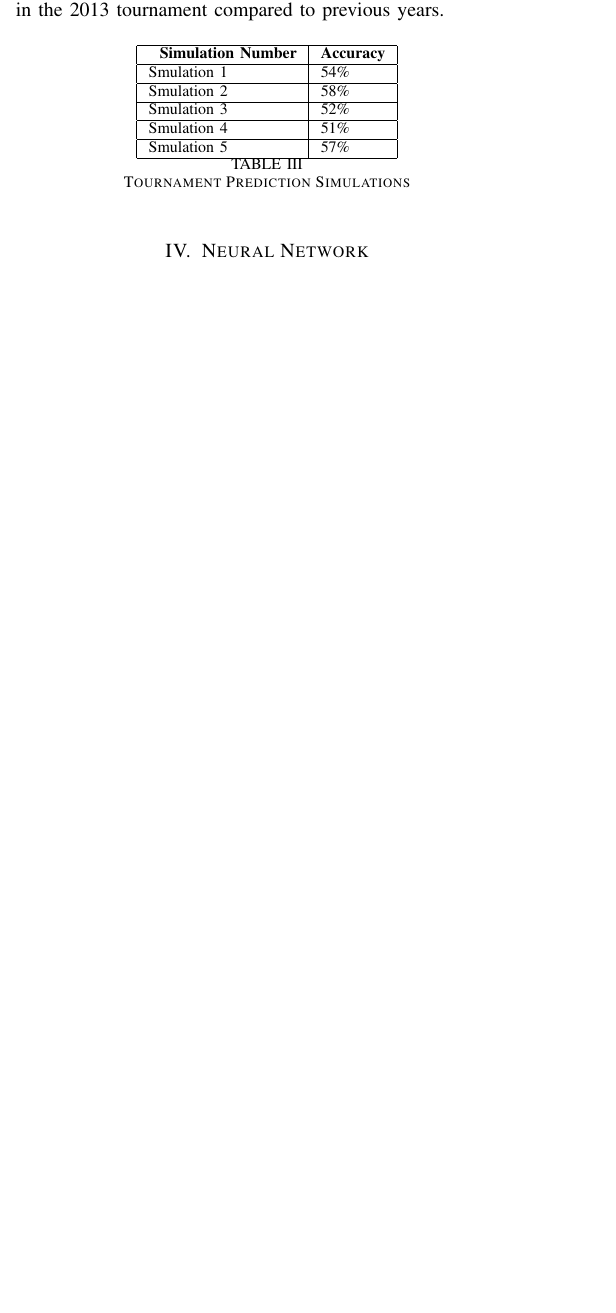
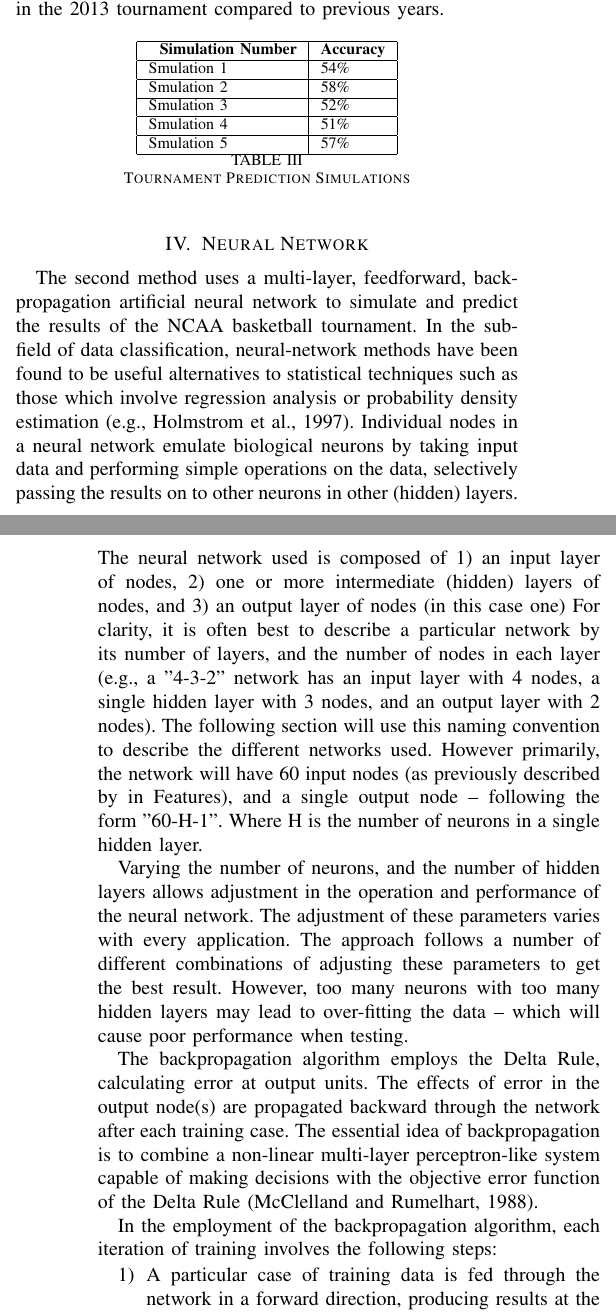
Before and after one commit to bpjsincl/marchmadness, a LaTeX paper (Report/mm_report.tex): part of one column of page 2 of 3 before the commit and two parts of the columns of pages 2 and 3 of 4 after it, the two joined at a grey line, cut so that both start at the same text, the shorter picture padded with empty space. Compiled offline with pdfLaTeX.

Commit message:
neural net intro and setup report

```diff
--- a/Report/mm_report.tex
+++ b/Report/mm_report.tex
@@ -493,4 +494,25 @@ The distribution of the simulations is approximately 54\%. The accuracy is lower
 
 
 \section{Neural Network}
+The second method uses a multi-layer, feedforward, backpropagation artificial neural network to simulate and predict the results of the NCAA basketball tournament.
+In the sub-field of data classification, neural-network methods have been found to be useful alternatives to statistical techniques such as those which involve regression analysis or probability density estimation (e.g., Holmstrom et al., 1997).
+Individual nodes in a neural network emulate biological neurons by taking input data and performing simple operations on the data, selectively passing the results on to other neurons in other (hidden) layers.
+The neural network used is composed of 1) an input layer of nodes, 2) one or more intermediate (hidden) layers of nodes, and 3) an output layer of nodes (in this case one)
+For clarity, it is often best to describe a particular network by its number of layers, and the number of nodes in each layer (e.g., a "4-3-2" network has an input layer with 4 nodes, a single hidden layer with 3 nodes, and an output layer with 2 nodes).
+The following section will use this naming convention to describe the different networks used.
+However primarily, the network will have 60 input nodes (as previously described by in Features), and a single output node -- following the form "60-H-1".
+Where H is the number of neurons in a single hidden layer.
 
+Varying the number of neurons, and the number of hidden layers allows adjustment in the operation and performance of the neural network.
+The adjustment of these parameters varies with every application.
+The approach follows a number of different combinations of adjusting these parameters to get the best result.
+However, too many neurons with too many hidden layers may lead to over-fitting the data -- which will cause poor performance when testing.
+
+The backpropagation algorithm employs the Delta Rule, calculating error at output units.
+The effects of error in the output node(s) are propagated backward through the network after each training case.
+The essential idea of backpropagation is to combine a non-linear multi-layer perceptron-like system capable of making decisions with the objective error function of the Delta Rule (McClelland and Rumelhart, 1988).
+
+In the employment of the backpropagation algorithm, each iteration of training involves the following steps:
+\begin{enumerate}
+\item A particular case of training data is fed through the network in a forward direction, producing results at the output layer
+\item Error is calculated at the output nodes based on known target information, and the necessary changes to the weights that lead into the output layer are determined based upon this error calculation
@@ -496,0 +527,3 @@ The distribution of the simulations is approximately 54\%. The accuracy is lower
+Three variables are adjusted for assessing the performance of the network:
+\begin{itemize}
+\item Number epochs ($\epsilon$)
@@ -496,0 +534 @@ The distribution of the simulations is approximately 54\%. The accuracy is lower
+After each adjustment statistics are collected on training and testing error for the entire dataset.
@@ -497,3 +539,10 @@ The distribution of the simulations is approximately 54\%. The accuracy is lower
+Intro initial testing and validation for errrors and MSE
+(INSERT TABLE with varying "60-H-1" as each row and stats as columns -- errors and MSE)
+
+Intro log loss
+(INSERT LOG loss table like above)
+
+Mention bracket prediction accuracy and refer to results section for table comparing prediction and image of bracket)
 \section{Results}
 
 \section{Future Work and Conclusions}
```
Also changed, not shown: Report/mm_report.tex (19 more changed lines).
